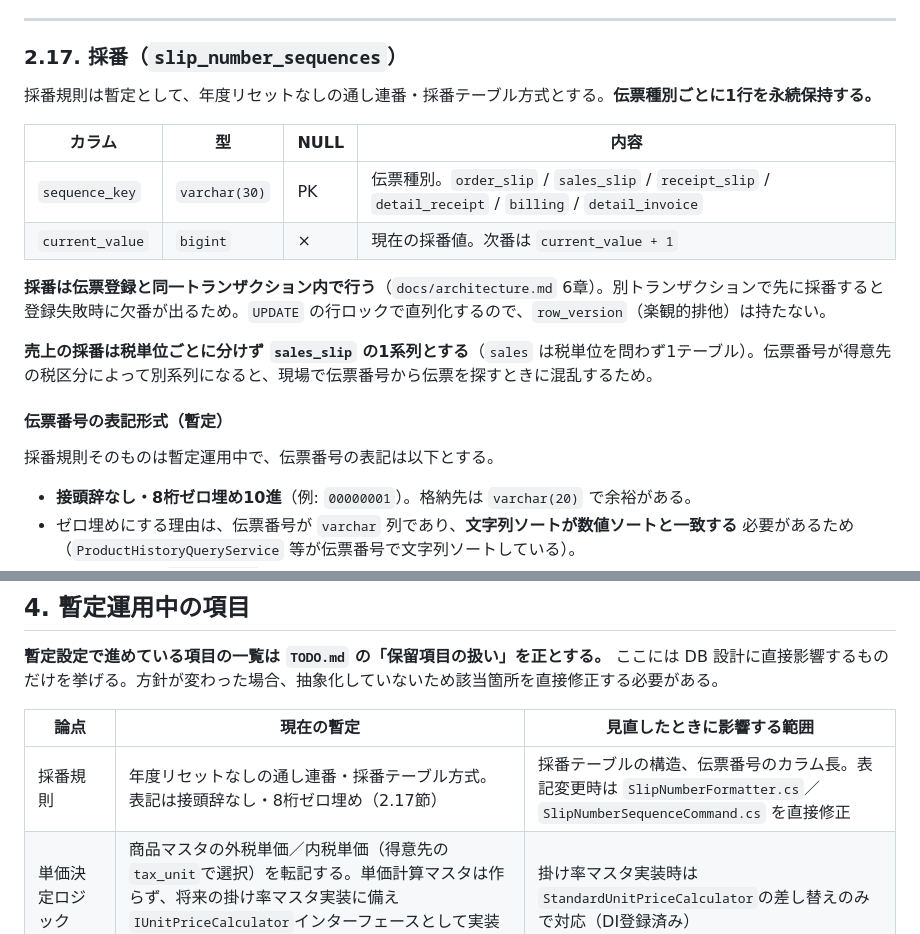
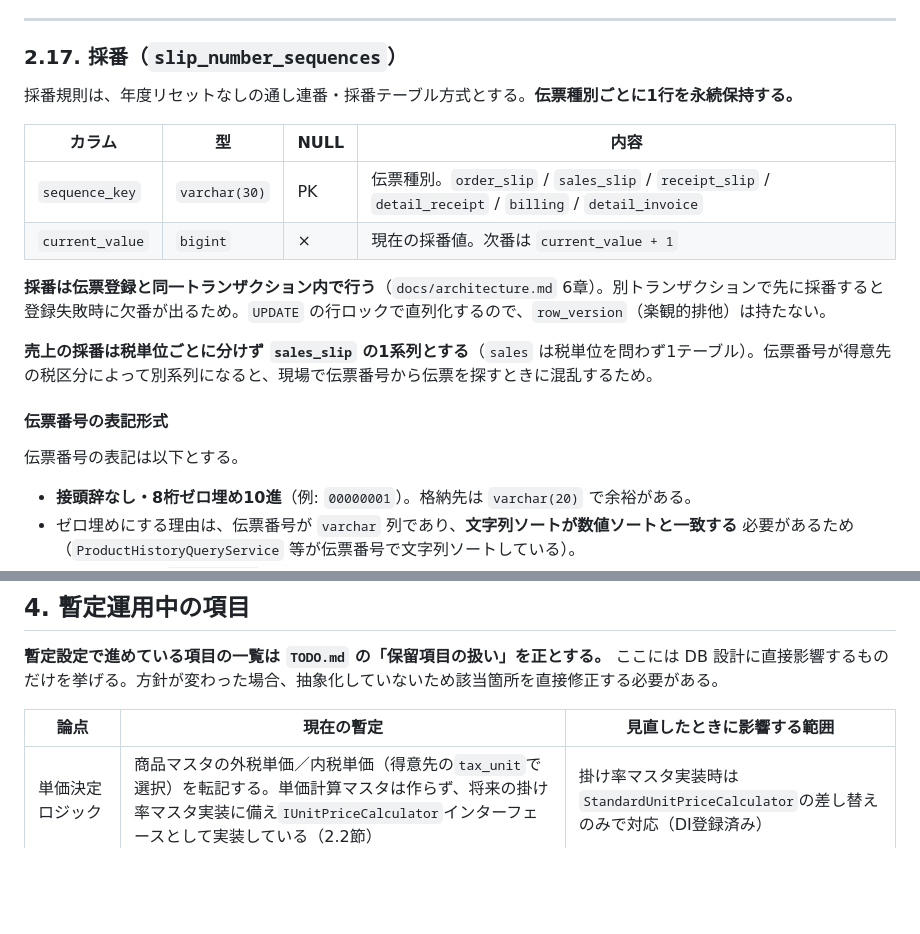
Before and after one commit to kanakuri43/bmcs_app, a Markdown page: docs/database-schema.md, 2 parts joined by grey strips. GitHub-like rendering; blank space fills up the shorter version.

```diff
--- a/docs/database-schema.md
+++ b/docs/database-schema.md
@@ -701,7 +701,7 @@ OR
 
 ### 2.17. 採番（`slip_number_sequences`）
 
-採番規則は暫定として、年度リセットなしの通し連番・採番テーブル方式とする。**伝票種別ごとに1行を永続保持する。**
+採番規則は、年度リセットなしの通し連番・採番テーブル方式とする。**伝票種別ごとに1行を永続保持する。**
 
 | カラム | 型 | NULL | 内容 |
 |---|---|---|---|
@@ -712,9 +712,9 @@ OR
 
 **売上の採番は税単位ごとに分けず `sales_slip` の1系列とする**（`sales` は税単位を問わず1テーブル）。伝票番号が得意先の税区分によって別系列になると、現場で伝票番号から伝票を探すときに混乱するため。
 
-#### 伝票番号の表記形式（暫定）
+#### 伝票番号の表記形式
 
-採番規則そのものは暫定運用中で、伝票番号の表記は以下とする。
+伝票番号の表記は以下とする。
 
 - **接頭辞なし・8桁ゼロ埋め10進**（例: `00000001`）。格納先は `varchar(20)` で余裕がある。
 - ゼロ埋めにする理由は、伝票番号が `varchar` 列であり、**文字列ソートが数値ソートと一致する**
@@ -795,7 +795,6 @@ OR
 
 | 論点 | 現在の暫定 | 見直したときに影響する範囲 |
 |---|---|---|
-| 採番規則 | 年度リセットなしの通し連番・採番テーブル方式。表記は接頭辞なし・8桁ゼロ埋め（2.17節） | 採番テーブルの構造、伝票番号のカラム長。表記変更時は `SlipNumberFormatter.cs`／`SlipNumberSequenceCommand.cs` を直接修正 |
 | 単価決定ロジック | 商品マスタの外税単価／内税単価（得意先の`tax_unit`で選択）を転記する。単価計算マスタは作らず、将来の掛け率マスタ実装に備え`IUnitPriceCalculator`インターフェースとして実装している（2.2節） | 掛け率マスタ実装時は`StandardUnitPriceCalculator`の差し替えのみで対応（DI登録済み） |
 | 原価の取得元 | 商品マスタの `standard_cost_price` を転記する（仕入機能がスコープ外のため。2.2節） | 仕入機能を実装する際に最終仕入原価・移動平均等へ再検討 |
 | リアルタイム残高 | 都度集計（残高キャッシュ列を持たない） | 性能不足なら残高キャッシュ列を追加 |
```
Also changed, not shown: TODO.md (+5 -15 lines), docs/design_document.md (+1 -2 lines).
